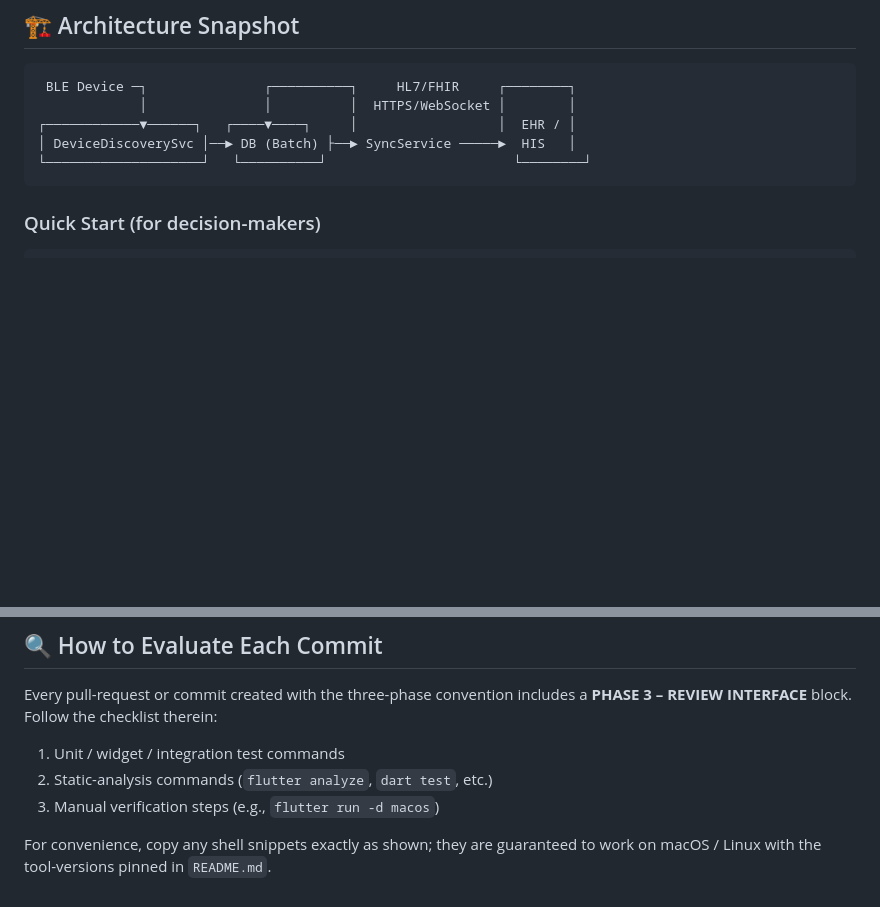
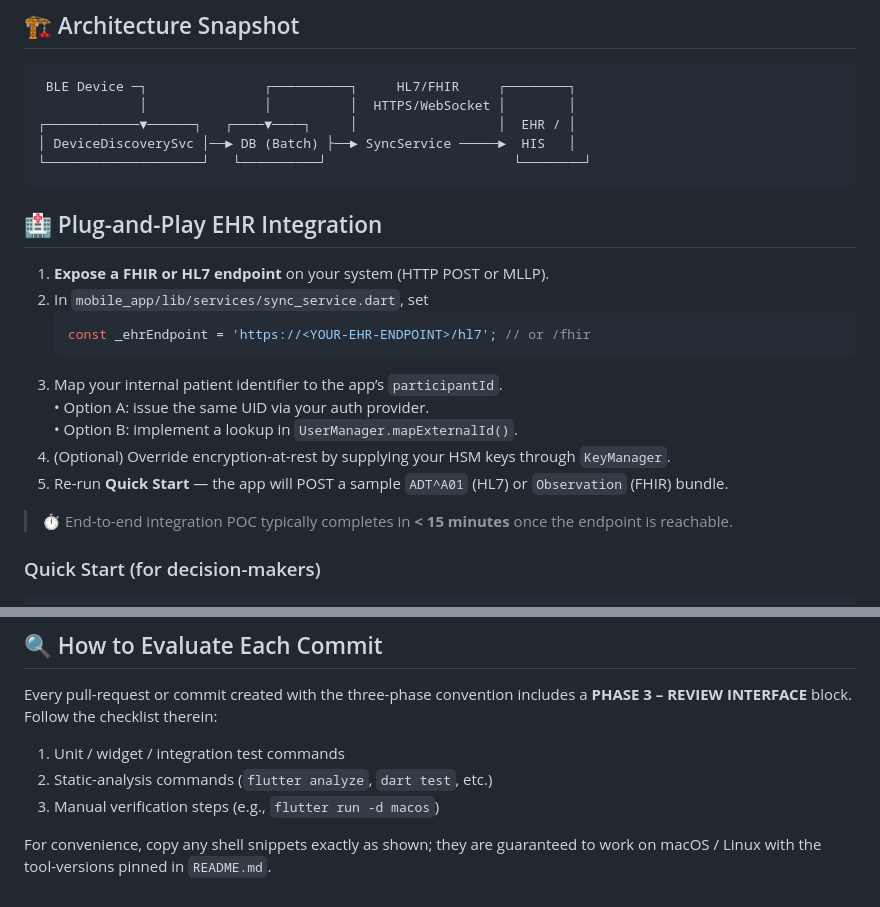
Before and after one commit to binodthapachhetry/remote_patient_monitoring, a Markdown page: README.md, 2 parts joined by grey strips. Drawn GitHub-style; blank space fills up the shorter version.

Commit message:
docs: add Plug-and-Play EHR Integration section and contact info comment to README.md

````diff
--- a/README.md
+++ b/README.md
@@ -28,6 +28,23 @@ See the full design doc in [`docs/MOBILE_HEALTH_MVP_DESIGN.md`](docs/MOBILE_HEAL
 │ DeviceDiscoverySvc │──► DB (Batch) ├──► SyncService ─────►  HIS   │
 └────────────────────┘   └──────────┘                        └────────┘
 ```
+
+## 🏥 Plug-and-Play EHR Integration
+<!--
+  Neutral technical wording; highlights integration hooks without overt marketing.
+-->
+1. **Expose a FHIR or HL7 endpoint** on your system (HTTP POST or MLLP).
+2. In `mobile_app/lib/services/sync_service.dart`, set
+   ```dart
+   const _ehrEndpoint = 'https://<YOUR-EHR-ENDPOINT>/hl7'; // or /fhir
+   ```
+3. Map your internal patient identifier to the app’s `participantId`.
+   • Option A: issue the same UID via your auth provider.
+   • Option B: implement a lookup in `UserManager.mapExternalId()`.
+4. (Optional) Override encryption-at-rest by supplying your HSM keys through `KeyManager`.
+5. Re-run **Quick Start** — the app will POST a sample `ADT^A01` (HL7) or `Observation` (FHIR) bundle.
+
+> ⏱️  End-to-end integration POC typically completes in **< 15 minutes** once the endpoint is reachable.
 
 ### Quick Start (for decision-makers)
 ```bash
@@ -116,3 +133,8 @@ Follow the checklist therein:
 For convenience, copy any shell snippets exactly as shown; they are
 guaranteed to work on macOS / Linux with the tool-versions pinned in
 `README.md`.
+
+<!--
+  Need a guided demo or white-label licence?
+  Contact: rpm-partnerships@protonmail.com
+-->
````
